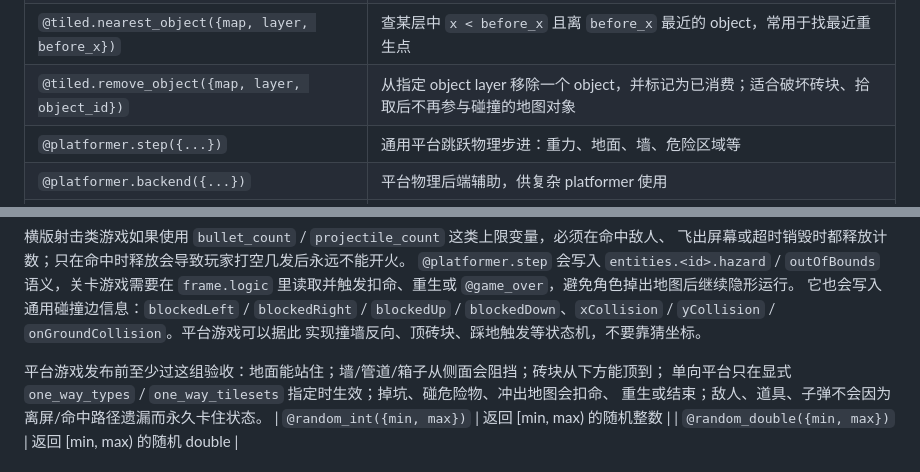
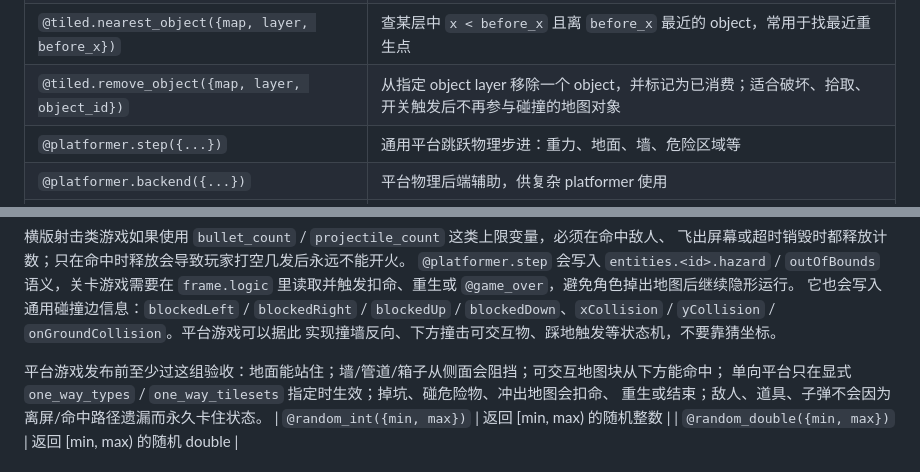
Before and after one commit to dapangyu-fish/ai-app, a Markdown page: JSON-DSL.md, 2 parts joined by grey strips. Drawn GitHub-style.

Commit message:
docs: generalize platformer collision wording

```diff
--- a/JSON-DSL.md
+++ b/JSON-DSL.md
@@ -1916,7 +1916,7 @@ JsonLogic；`event.*` / `loop.*` / `global.*` 仍在实际事件或运行时逻
 | `@tiled.collisions({map, rect})` / `@tiled.collisions({map, entity})` | 返回指定矩形或 entity AABB 范围内的瓦片碰撞列表 |
 | `@tiled.has_collision_type({map, rect, type})` / `@tiled.has_collision_type({map, entity, type})` | 判断范围内是否命中特定碰撞类型；`type: "hazard"` 时掉出地图底部也视为命中 |
 | `@tiled.nearest_object({map, layer, before_x})` | 查某层中 `x < before_x` 且离 `before_x` 最近的 object，常用于找最近重生点 |
-| `@tiled.remove_object({map, layer, object_id})` | 从指定 object layer 移除一个 object，并标记为已消费；适合破坏砖块、拾取后不再参与碰撞的地图对象 |
+| `@tiled.remove_object({map, layer, object_id})` | 从指定 object layer 移除一个 object，并标记为已消费；适合破坏、拾取、开关触发后不再参与碰撞的地图对象 |
 | `@platformer.step({...})` | 通用平台跳跃物理步进：重力、地面、墙、危险区域等 |
 | `@platformer.backend({...})` | 平台物理后端辅助，供复杂 platformer 使用 |
 | `@platformer.respawn({...})` | 按 respawn 点重生 |
@@ -1935,9 +1935,9 @@ JsonLogic；`event.*` / `loop.*` / `global.*` 仍在实际事件或运行时逻
 `frame.logic` 里读取并触发扣命、重生或 `@game_over`，避免角色掉出地图后继续隐形运行。
 它也会写入通用碰撞边信息：`blockedLeft` / `blockedRight` / `blockedUp` /
 `blockedDown`、`xCollision` / `yCollision` / `onGroundCollision`。平台游戏可以据此
-实现撞墙反向、顶砖块、踩地触发等状态机，不要靠猜坐标。
-
-平台游戏发布前至少过这组验收：地面能站住；墙/管道/箱子从侧面会阻挡；砖块从下方能顶到；
+实现撞墙反向、下方撞击可交互物、踩地触发等状态机，不要靠猜坐标。
+
+平台游戏发布前至少过这组验收：地面能站住；墙/管道/箱子从侧面会阻挡；可交互地图块从下方能命中；
 单向平台只在显式 `one_way_types` / `one_way_tilesets` 指定时生效；掉坑、碰危险物、冲出地图会扣命、
 重生或结束；敌人、道具、子弹不会因为离屏/命中路径遗漏而永久卡住状态。
 | `@random_int({min, max})` | 返回 [min, max) 的随机整数 |
```
